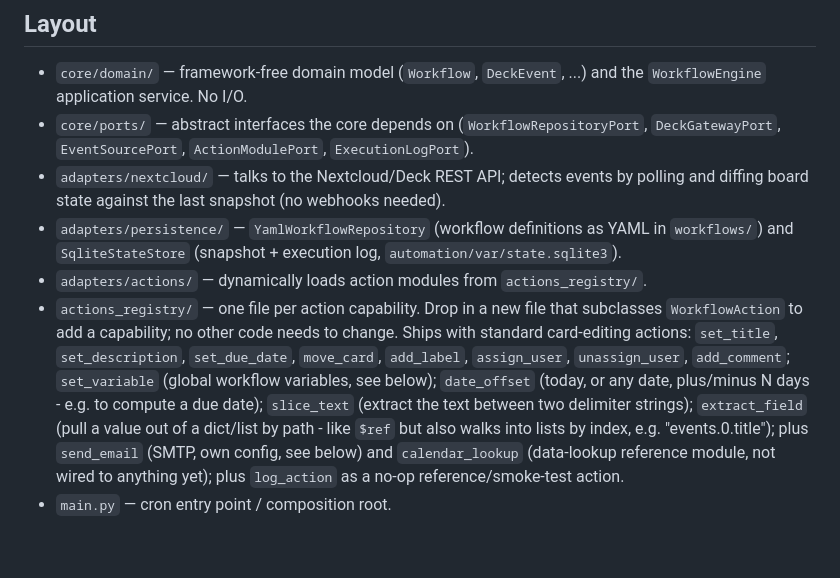
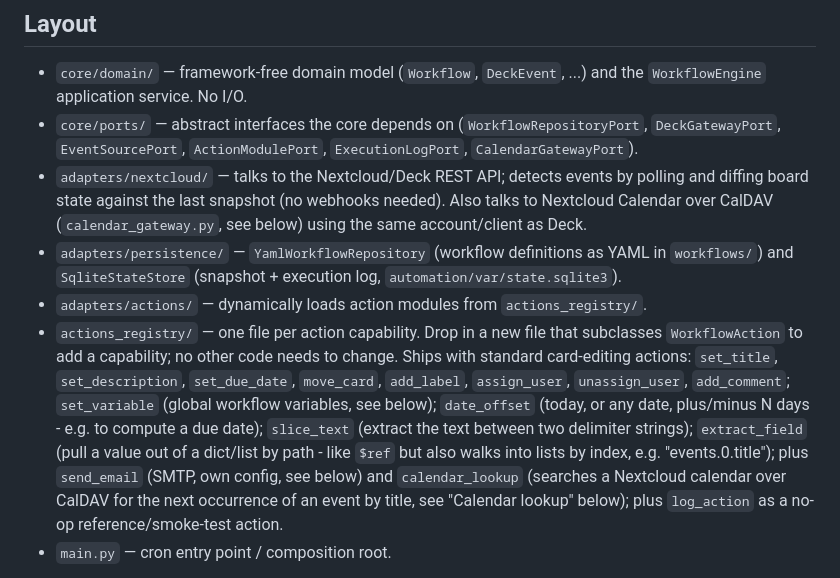
Before and after one commit to hanneseilers/nextcloudDeckWorkflows, a Markdown page: automation/README.md, the part around one of its changes. Drawn GitHub-style; blank space fills up the shorter version.

```diff
--- a/automation/README.md
+++ b/automation/README.md
@@ -5,15 +5,15 @@ Cron-driven workflow engine, built as a hexagonal (ports & adapters) architectur
 ## Layout
 
 - `core/domain/` — framework-free domain model (`Workflow`, `DeckEvent`, ...) and the `WorkflowEngine` application service. No I/O.
-- `core/ports/` — abstract interfaces the core depends on (`WorkflowRepositoryPort`, `DeckGatewayPort`, `EventSourcePort`, `ActionModulePort`, `ExecutionLogPort`).
-- `adapters/nextcloud/` — talks to the Nextcloud/Deck REST API; detects events by polling and diffing board state against the last snapshot (no webhooks needed).
+- `core/ports/` — abstract interfaces the core depends on (`WorkflowRepositoryPort`, `DeckGatewayPort`, `EventSourcePort`, `ActionModulePort`, `ExecutionLogPort`, `CalendarGatewayPort`).
+- `adapters/nextcloud/` — talks to the Nextcloud/Deck REST API; detects events by polling and diffing board state against the last snapshot (no webhooks needed). Also talks to Nextcloud Calendar over CalDAV (`calendar_gateway.py`, see below) using the same account/client as Deck.
 - `adapters/persistence/` — `YamlWorkflowRepository` (workflow definitions as YAML in `workflows/`) and `SqliteStateStore` (snapshot + execution log, `automation/var/state.sqlite3`).
 - `adapters/actions/` — dynamically loads action modules from `actions_registry/`.
 - `actions_registry/` — one file per action capability. Drop in a new file that subclasses `WorkflowAction` to add a capability; no other code needs to change. Ships with standard card-editing actions: `set_title`, `set_description`, `set_due_date`, `move_card`, `add_label`, `assign_user`, `unassign_user`, `add_comment`; `set_variable` (global workflow variables, see below); `date_offset` (today,
 or any date, plus/minus N days - e.g. to compute a due date); `slice_text`
 (extract the text between two delimiter strings); `extract_field` (pull a
 value out of a dict/list by path - like `$ref` but also walks into lists by
-index, e.g. "events.0.title"); plus `send_email` (SMTP, own config, see below) and `calendar_lookup` (data-lookup reference module, not wired to anything yet); plus `log_action` as a no-op reference/smoke-test action.
+index, e.g. "events.0.title"); plus `send_email` (SMTP, own config, see below) and `calendar_lookup` (searches a Nextcloud calendar over CalDAV for the next occurrence of an event by title, see "Calendar lookup" below); plus `log_action` as a no-op reference/smoke-test action.
 - `main.py` — cron entry point / composition root.
 
 A workflow's `actions` is a list, run in order by the `WorkflowEngine` - a single event (e.g. "card created in stack X") can trigger several actions, such as moving the card and assigning a user and posting a comment. One failing action is logged and does not stop the rest of the chain from running.
```
Also changed, not shown: other parts of automation/README.md (+48 -5 lines).
